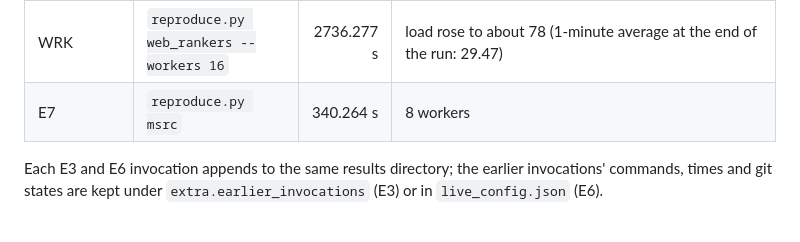
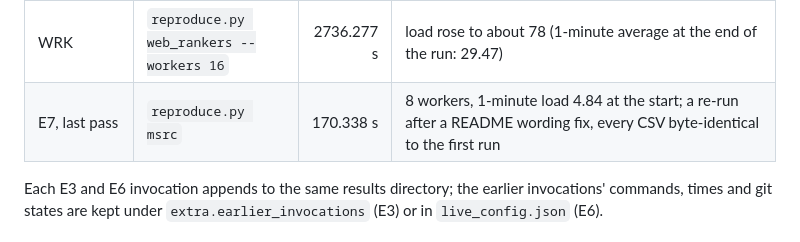
Before and after one commit to Shouryasaraf/OS-Project, a Markdown page: docs/REPRODUCE.md, the part around the change. Rendered like a GitHub page.

Commit message:
Finalize: REPRODUCE.md quotes the E7 last-pass runtime

```diff
--- a/docs/REPRODUCE.md
+++ b/docs/REPRODUCE.md
@@ -112,7 +112,7 @@ CLF computing run when a later cached pass rewrote `provenance.json`):
 | CLF, computing run | `reproduce.py classifier` | 2161.948 s | the committed `provenance.json` is a cached pass of 104.899 s that recomputed nothing |
 | HSR, last pass | `reproduce.py hindsight --workers 28` | 155.049 s | cached stages; the stage-by-stage runtimes of the computing run (about an hour on a loaded host) are in `results/hindsight/README.md` |
 | WRK | `reproduce.py web_rankers --workers 16` | 2736.277 s | load rose to about 78 (1-minute average at the end of the run: 29.47) |
-| E7 | `reproduce.py msrc` | 340.264 s | 8 workers |
+| E7, last pass | `reproduce.py msrc` | 170.338 s | 8 workers, 1-minute load 4.84 at the start; a re-run after a README wording fix, every CSV byte-identical to the first run |
 <!-- source: none -->
 
 Each E3 and E6 invocation appends to the same results directory; the earlier
```
